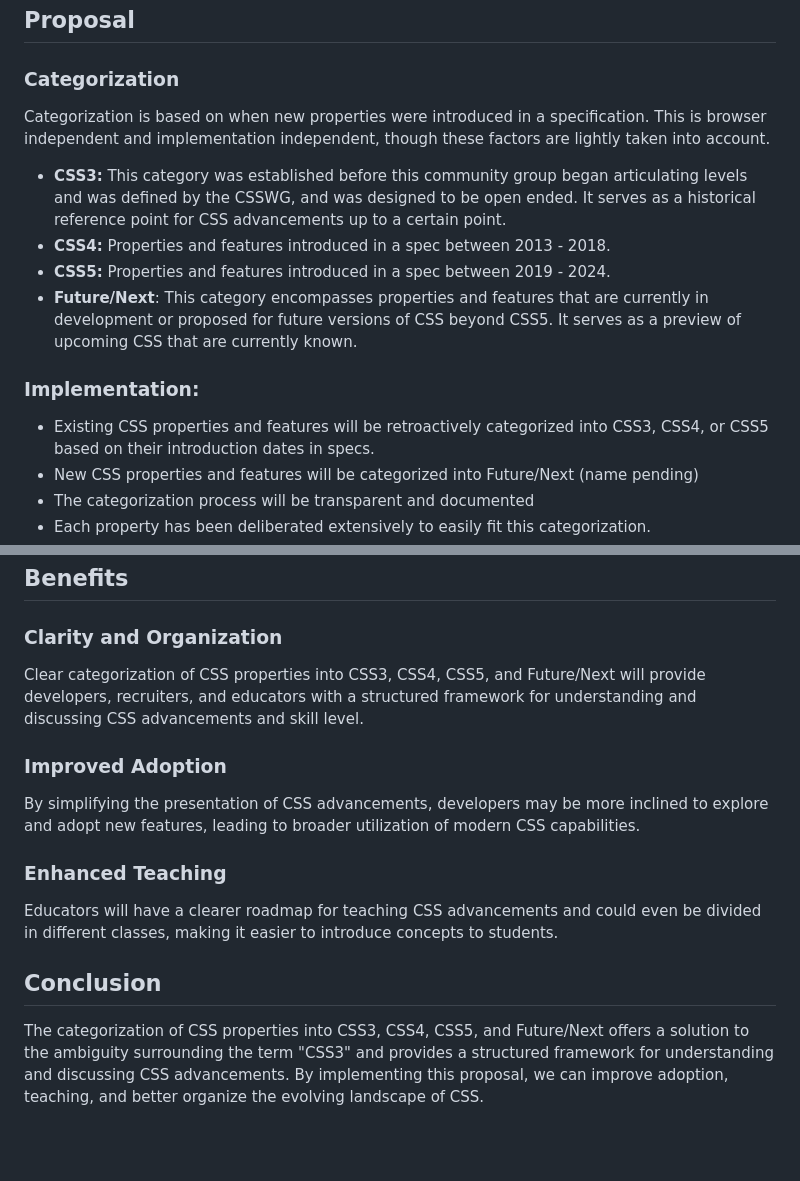
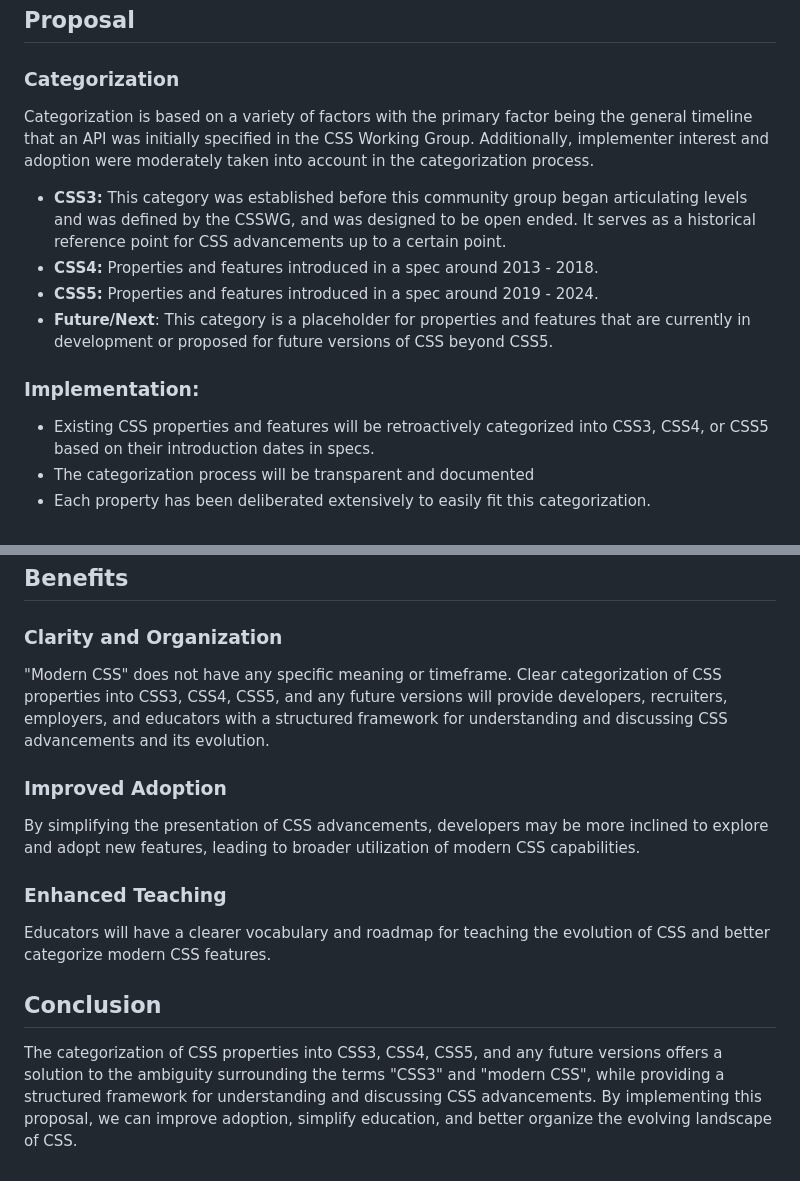
Before and after one commit to CSS-Next/css-next, a Markdown page: lists/proposal-rfc.md, 2 parts joined by grey strips. Rendered like a GitHub page; blank space fills up the shorter version.

Commit message:
Apply suggestions after meeting 29/04
Co-authored-by: Una Kravets <una.kravets@gmail.com>

```diff
--- a/lists/proposal-rfc.md
+++ b/lists/proposal-rfc.md
@@ -10,17 +10,16 @@ The term "CSS3" has been used to refer to all additions and enhancements to CSS
 ## Proposal
 
 ### Categorization
-Categorization is based on when new properties were introduced in a specification. This is browser independent and implementation independent, though these factors are lightly taken into account.
+Categorization is based on a variety of factors with the primary factor being the general timeline that an API was initially specified in the CSS Working Group. Additionally, implementer interest and adoption were moderately taken into account in the categorization process.
 
 
 * **CSS3:** This category was established before this community group began articulating levels and was defined by the CSSWG, and was designed to be open ended. It serves as a historical reference point for CSS advancements up to a certain point.
-* **CSS4:** Properties and features introduced in a spec between 2013 - 2018.
-* **CSS5:** Properties and features introduced in a spec between 2019 - 2024.
-* **Future/Next**: This category encompasses properties and features that are currently in development or proposed for future versions of CSS beyond CSS5. It serves as a preview of upcoming CSS that are currently known.
+* **CSS4:** Properties and features introduced in a spec around 2013 - 2018.
+* **CSS5:** Properties and features introduced in a spec around 2019 - 2024.
+* **Future/Next**: This category is a placeholder for properties and features that are currently in development or proposed for future versions of CSS beyond CSS5.
 
 ### Implementation:
 
 * Existing CSS properties and features will be retroactively categorized into CSS3, CSS4, or CSS5 based on their introduction dates in specs.
-* New CSS properties and features will be categorized into Future/Next (name pending)
 * The categorization process will be transparent and documented
 * Each property has been deliberated extensively to easily fit this categorization.
@@ -29,13 +28,13 @@ Categorization is based on when new properties were introduced in a specificatio
 ## Benefits
 
 ### Clarity and Organization
-Clear categorization of CSS properties into CSS3, CSS4, CSS5, and Future/Next will provide developers, recruiters, and educators with a structured framework for understanding and discussing CSS advancements and skill level.
+"Modern CSS" does not have any specific meaning or timeframe. Clear categorization of CSS properties into CSS3, CSS4, CSS5, and any future versions will provide developers, recruiters, employers, and educators with a structured framework for understanding and discussing CSS advancements and its evolution.
 
 ### Improved Adoption
 By simplifying the presentation of CSS advancements, developers may be more inclined to explore and adopt new features, leading to broader utilization of modern CSS capabilities.
 
 ### Enhanced Teaching
-Educators will have a clearer roadmap for teaching CSS advancements and could even be divided in different classes, making it easier to introduce concepts to students.
+Educators will have a clearer vocabulary and roadmap for teaching the evolution of CSS and better categorize modern CSS features.
 
 ## Conclusion
-The categorization of CSS properties into CSS3, CSS4, CSS5, and Future/Next offers a solution to the ambiguity surrounding the term "CSS3" and provides a structured framework for understanding and discussing CSS advancements. By implementing this proposal, we can improve adoption, teaching, and better organize the evolving landscape of CSS.
+The categorization of CSS properties into CSS3, CSS4, CSS5, and any future versions offers a solution to the ambiguity surrounding the terms "CSS3" and "modern CSS", while providing a structured framework for understanding and discussing CSS advancements. By implementing this proposal, we can improve adoption, simplify education, and better organize the evolving landscape of CSS.
```
Also changed, not shown: other parts of lists/proposal-rfc.md (+2 -2 lines).
